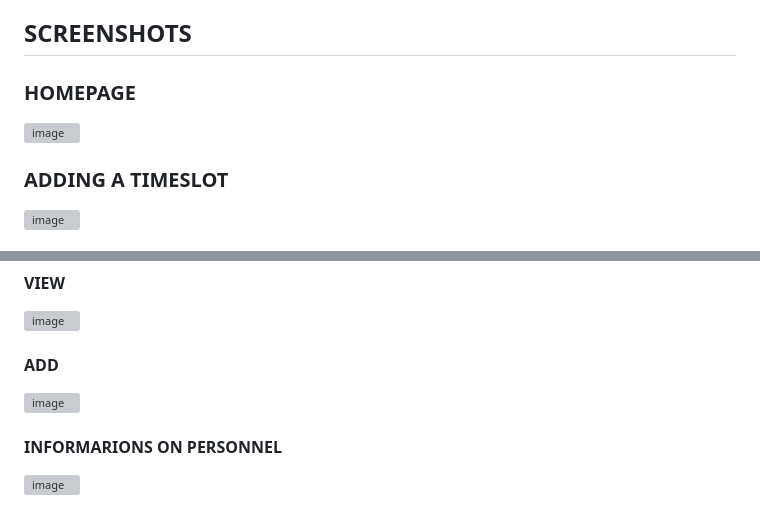
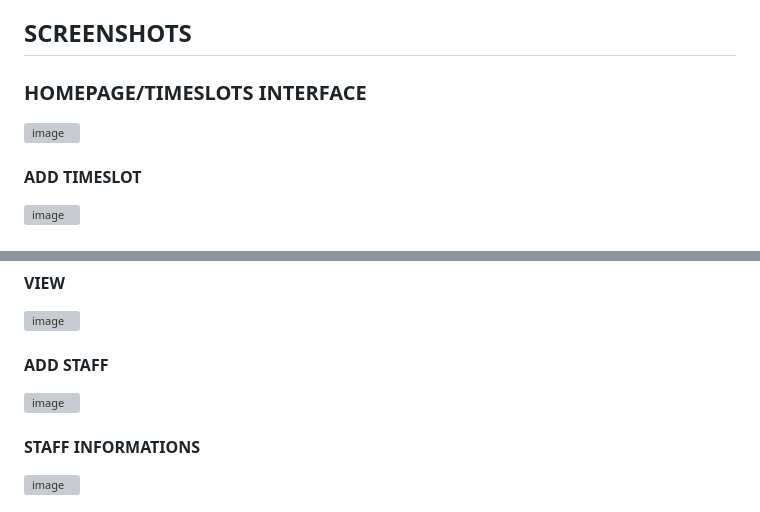
Before and after one commit to vr0umvr0um/hospital_timetable, a Markdown page: README.md, 2 parts joined by grey strips. GitHub-like rendering; grey boxes are pictures that could not be loaded.

```diff
--- a/README.md
+++ b/README.md
@@ -41,7 +41,7 @@ I've coded and documented all of those files along with their FXML files and the
 12.  Go to "package dao" -> "singleConnection.java" -> Change the arguments to connect to the database in method "getInstance()".
 
 ## SCREENSHOTS
-### HOMEPAGE
+### HOMEPAGE/TIMESLOTS INTERFACE
 ![image](https://github.com/user-attachments/assets/577625d6-3d5c-419e-917f-1db5ff17523f)
-### ADDING A TIMESLOT
+#### ADD TIMESLOT
 ![image](https://github.com/user-attachments/assets/2c85c4bd-3749-4658-bb96-32ba783bf1ec)
@@ -49,6 +56,6 @@ I've coded and documented all of those files along with their FXML files and the
 #### VIEW
 ![image](https://github.com/user-attachments/assets/33bfe8f9-1ec1-4569-a360-5f8e3207c5ee)
-#### ADD
+#### ADD STAFF
 ![image](https://github.com/user-attachments/assets/8fda69f2-23d6-484d-b25b-8a068409d843)
-#### INFORMARIONS ON PERSONNEL
+#### STAFF INFORMATIONS
 ![image](https://github.com/user-attachments/assets/3f2fae64-0352-4ad6-94ca-a64fe32335f7)
```
Also changed, not shown: other parts of README.md (+17 -1 lines).
